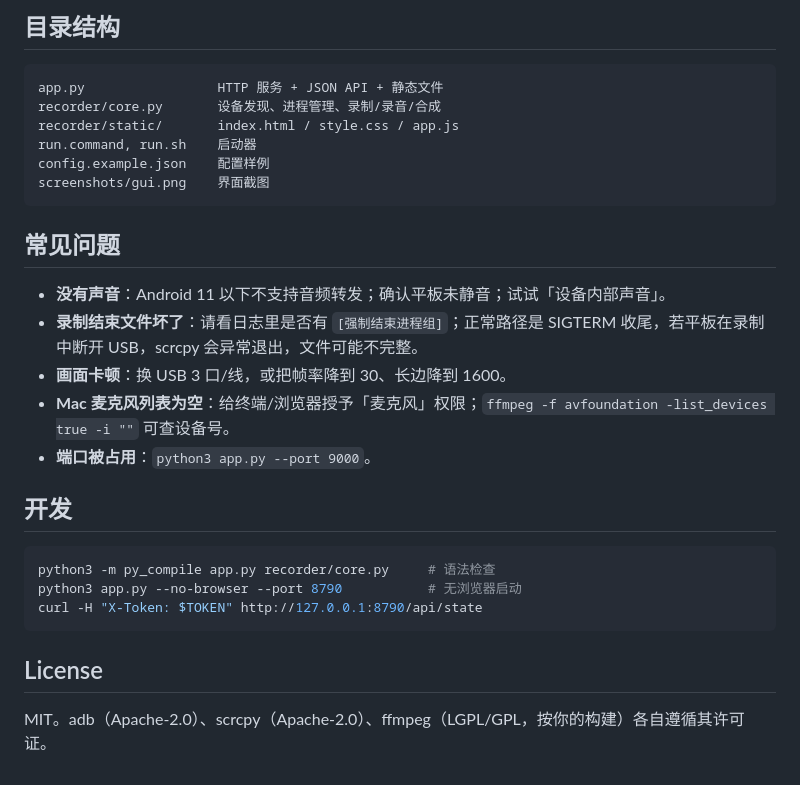
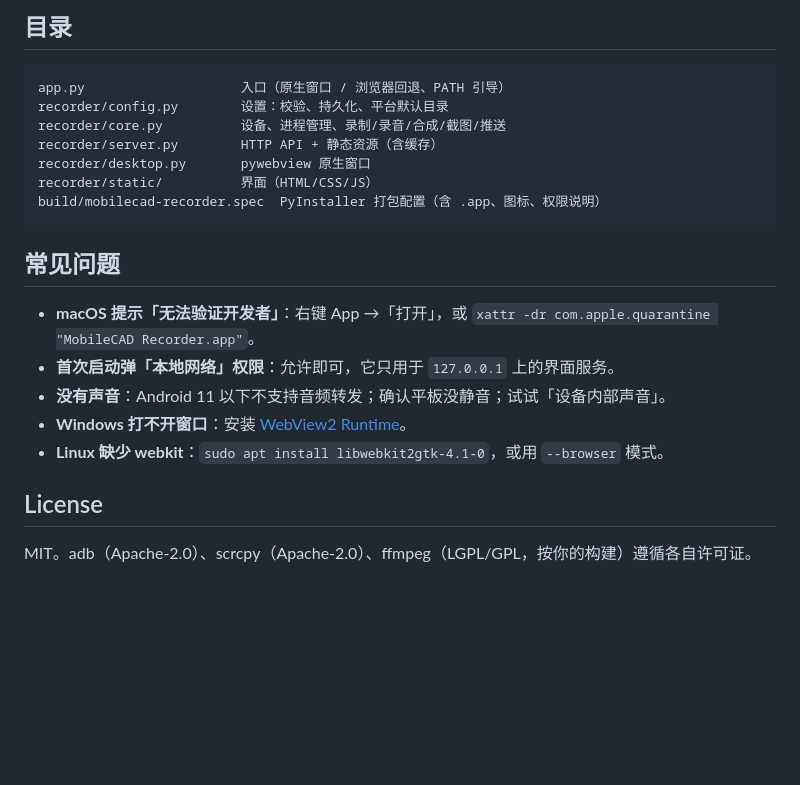
Before and after one commit to Toobe53/android-tablet-recorder, a Markdown page: README.md, the part around one of its changes. Rendered like a GitHub page; blank space fills up the shorter version.

````diff
--- a/README.md
+++ b/README.md
@@ -77,31 +90,24 @@ cd mobilecad-recorder
 
-## 目录结构
+## 目录
 
 ```
-app.py                 HTTP 服务 + JSON API + 静态文件
-recorder/core.py       设备发现、进程管理、录制/录音/合成
-recorder/static/       index.html / style.css / app.js
-run.command, run.sh    启动器
-config.example.json    配置样例
-screenshots/gui.png    界面截图
+app.py                    入口（原生窗口 / 浏览器回退、PATH 引导）
+recorder/config.py        设置：校验、持久化、平台默认目录
+recorder/core.py          设备、进程管理、录制/录音/合成/截图/推送
+recorder/server.py        HTTP API + 静态资源（含缓存）
+recorder/desktop.py       pywebview 原生窗口
+recorder/static/          界面（HTML/CSS/JS）
+build/mobilecad-recorder.spec  PyInstaller 打包配置（含 .app、图标、权限说明）
 ```
 
 ## 常见问题
 
-- **没有声音**：Android 11 以下不支持音频转发；确认平板未静音；试试「设备内部声音」。
-- **录制结束文件坏了**：请看日志里是否有 `[强制结束进程组]`；正常路径是 SIGTERM 收尾，若平板在录制中断开 USB，scrcpy 会异常退出，文件可能不完整。
-- **画面卡顿**：换 USB 3 口/线，或把帧率降到 30、长边降到 1600。
-- **Mac 麦克风列表为空**：给终端/浏览器授予「麦克风」权限；`ffmpeg -f avfoundation -list_devices true -i ""` 可查设备号。
-- **端口被占用**：`python3 app.py --port 9000`。
-
-## 开发
-
-```bash
-python3 -m py_compile app.py recorder/core.py     # 语法检查
-python3 app.py --no-browser --port 8790           # 无浏览器启动
-curl -H "X-Token: $TOKEN" http://127.0.0.1:8790/api/state
-```
+- **macOS 提示「无法验证开发者」**：右键 App →「打开」，或 `xattr -dr com.apple.quarantine "MobileCAD Recorder.app"`。
+- **首次启动弹「本地网络」权限**：允许即可，它只用于 `127.0.0.1` 上的界面服务。
+- **没有声音**：Android 11 以下不支持音频转发；确认平板没静音；试试「设备内部声音」。
+- **Windows 打不开窗口**：安装 [WebView2 Runtime](https://developer.microsoft.com/microsoft-edge/webview2/)。
+- **Linux 缺少 webkit**：`sudo apt install libwebkit2gtk-4.1-0`，或用 `--browser` 模式。
 
 ## License
 
-MIT。adb（Apache-2.0）、scrcpy（Apache-2.0）、ffmpeg（LGPL/GPL，按你的构建）各自遵循其许可证。
+MIT。adb（Apache-2.0）、scrcpy（Apache-2.0）、ffmpeg（LGPL/GPL，按你的构建）遵循各自许可证。
````
Also changed, not shown: other parts of README.md (+66 -53 lines), build/icon-1024.png (added), build/icon-256.png (added), screenshots/gui.png, 14 other files.
